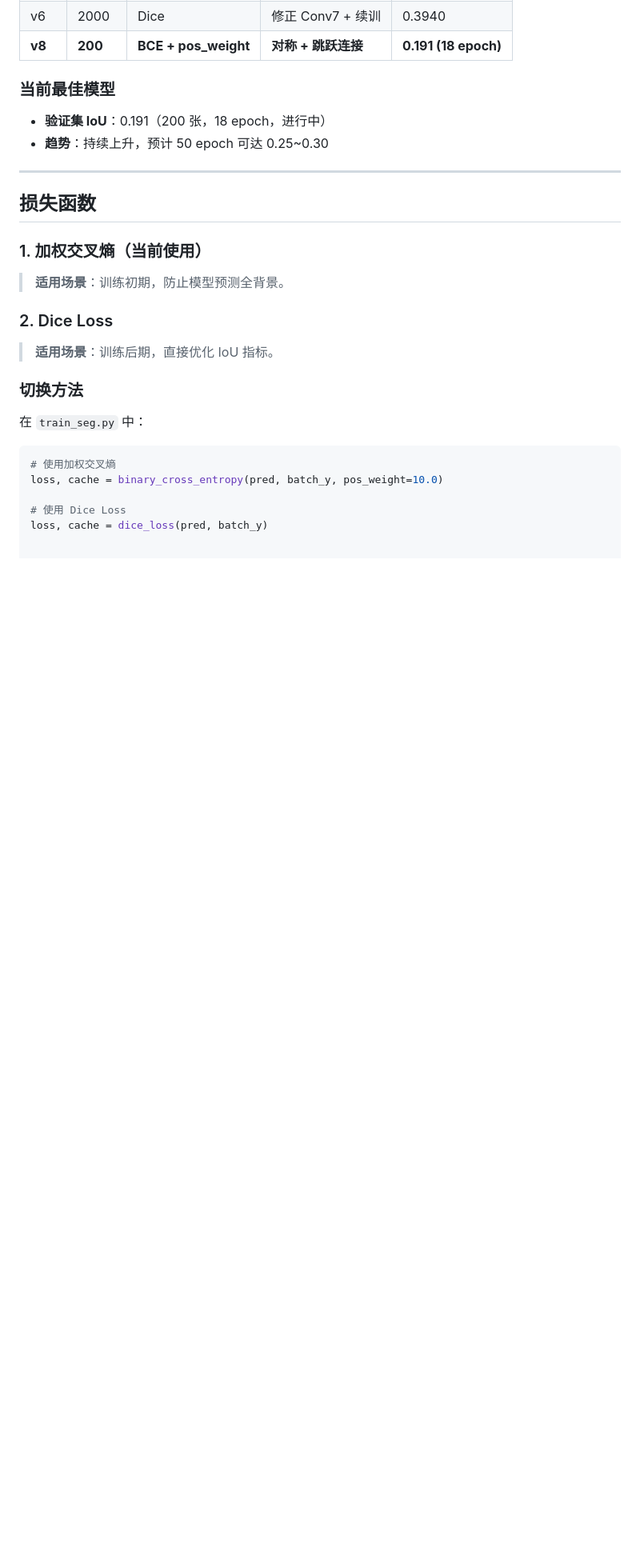
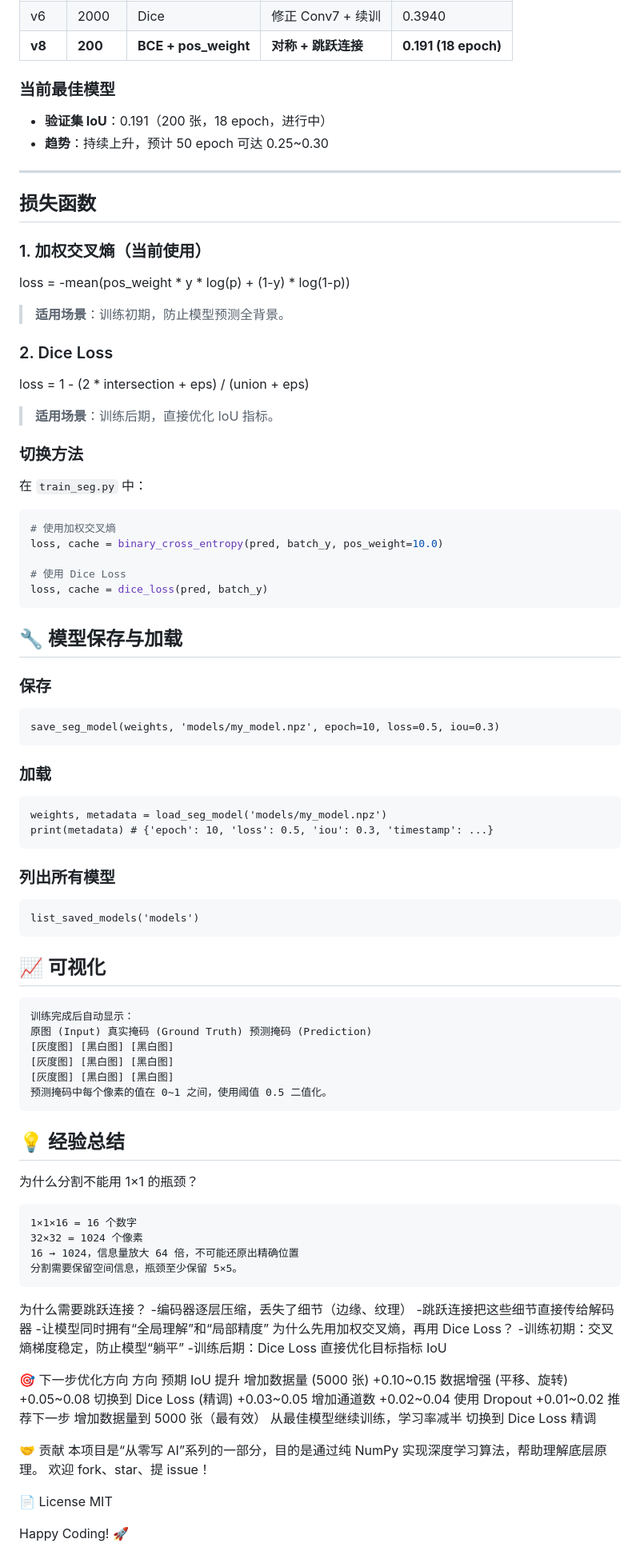
Before and after one commit to anjiang2016/MatrixMultiplyDifferenceZoo, a Markdown page: README.md, the part around the change. Shown at 80% size. Drawn GitHub-style; blank space fills up the shorter version.

````diff
--- a/README.md
+++ b/README.md
@@ -229,10 +229,12 @@ weights, (X_test, y_seg_test) = train_seg_mnist(
 ## 损失函数
 
 ### 1. 加权交叉熵（当前使用）
+loss = -mean(pos_weight * y * log(p) + (1-y) * log(1-p))
 
 > **适用场景**：训练初期，防止模型预测全背景。
 
 ### 2. Dice Loss
+loss = 1 - (2 * intersection + eps) / (union + eps)
 
 > **适用场景**：训练后期，直接优化 IoU 指标。
 
@@ -246,3 +248,66 @@ loss, cache = binary_cross_entropy(pred, batch_y, pos_weight=10.0)
 
 # 使用 Dice Loss
 loss, cache = dice_loss(pred, batch_y)
+```
+
+## 🔧 模型保存与加载
+
+### 保存
+```
+save_seg_model(weights, 'models/my_model.npz', epoch=10, loss=0.5, iou=0.3)
+```
+
+### 加载
+```
+weights, metadata = load_seg_model('models/my_model.npz')
+print(metadata) # {'epoch': 10, 'loss': 0.5, 'iou': 0.3, 'timestamp': ...}
+```
+### 列出所有模型
+```
+list_saved_models('models')
+```
+## 📈 可视化
+```
+训练完成后自动显示：
+原图 (Input) 真实掩码 (Ground Truth) 预测掩码 (Prediction)
+[灰度图] [黑白图] [黑白图]
+[灰度图] [黑白图] [黑白图]
+[灰度图] [黑白图] [黑白图]
+预测掩码中每个像素的值在 0~1 之间，使用阈值 0.5 二值化。
+```
+## 💡 经验总结
+为什么分割不能用 1×1 的瓶颈？
+```
+1×1×16 = 16 个数字
+32×32 = 1024 个像素
+16 → 1024，信息量放大 64 倍，不可能还原出精确位置
+分割需要保留空间信息，瓶颈至少保留 5×5。
+```
+为什么需要跳跃连接？
+-编码器逐层压缩，丢失了细节（边缘、纹理）
+-跳跃连接把这些细节直接传给解码器
+-让模型同时拥有“全局理解”和“局部精度”
+为什么先用加权交叉熵，再用 Dice Loss？
+-训练初期：交叉熵梯度稳定，防止模型“躺平”
+-训练后期：Dice Loss 直接优化目标指标 IoU
+
+🎯 下一步优化方向
+方向 预期 IoU 提升
+增加数据量 (5000 张) +0.10~0.15
+数据增强 (平移、旋转) +0.05~0.08
+切换到 Dice Loss (精调) +0.03~0.05
+增加通道数 +0.02~0.04
+使用 Dropout +0.01~0.02
+推荐下一步
+增加数据量到 5000 张（最有效）
+从最佳模型继续训练，学习率减半
+切换到 Dice Loss 精调
+
+🤝 贡献
+本项目是“从零写 AI”系列的一部分，目的是通过纯 NumPy 实现深度学习算法，帮助理解底层原理。
+欢迎 fork、star、提 issue！
+
+📄 License
+MIT
+
+Happy Coding! 🚀
````
